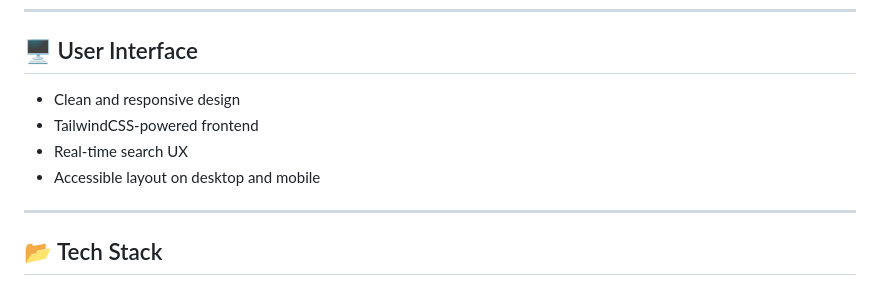
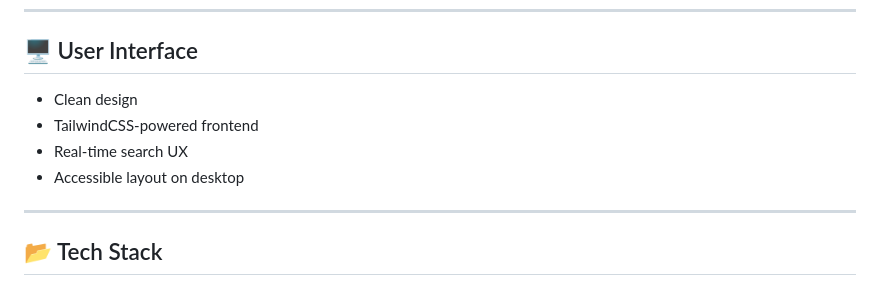
Before and after one commit to omernaseem12/Pharmacy-Management-System, a Markdown page: README.md, the part around the change. Drawn GitHub-style.

```diff
--- a/README.md
+++ b/README.md
@@ -109,10 +109,10 @@ A comprehensive, Django-based Pharmacy Management System designed to streamline
 
 ## 🖥️ User Interface
 
-* Clean and responsive design
+* Clean design
 * TailwindCSS-powered frontend
 * Real-time search UX
-* Accessible layout on desktop and mobile
+* Accessible layout on desktop
 
 ---
 
```
